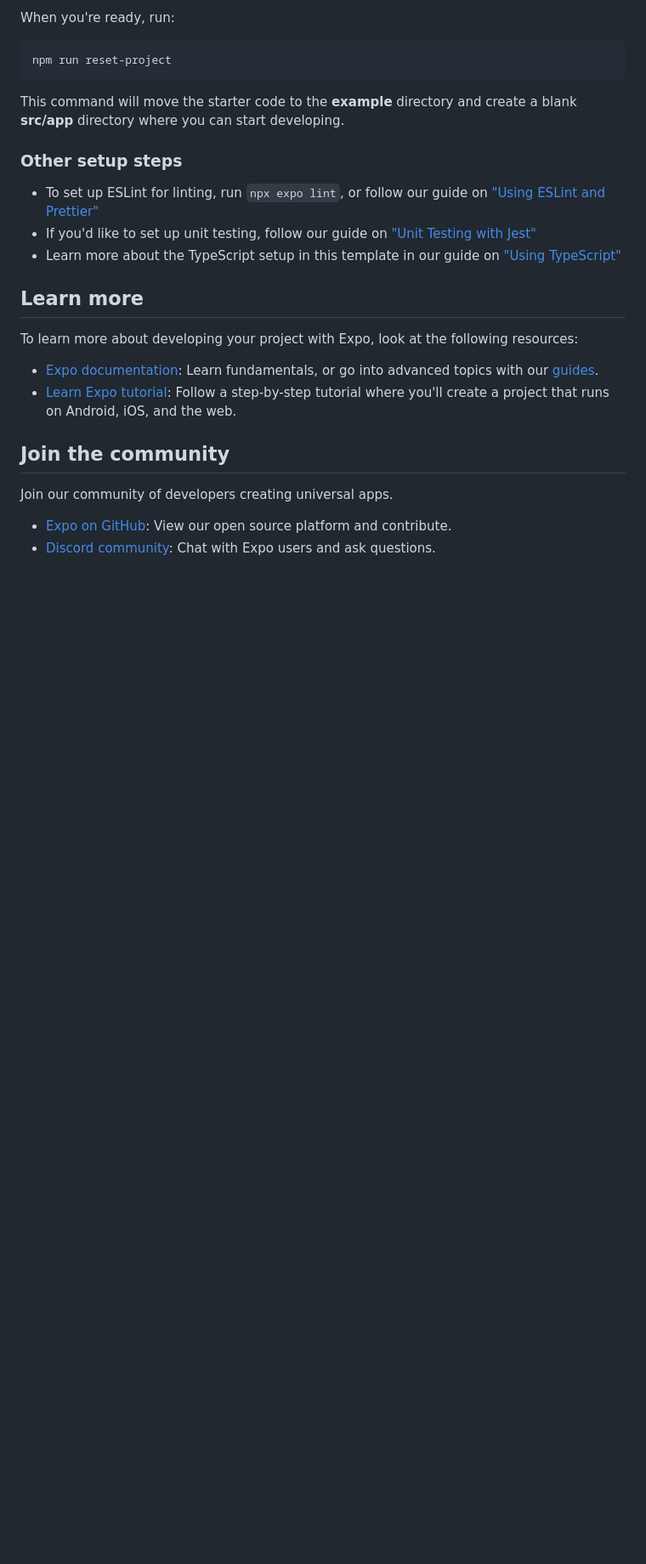
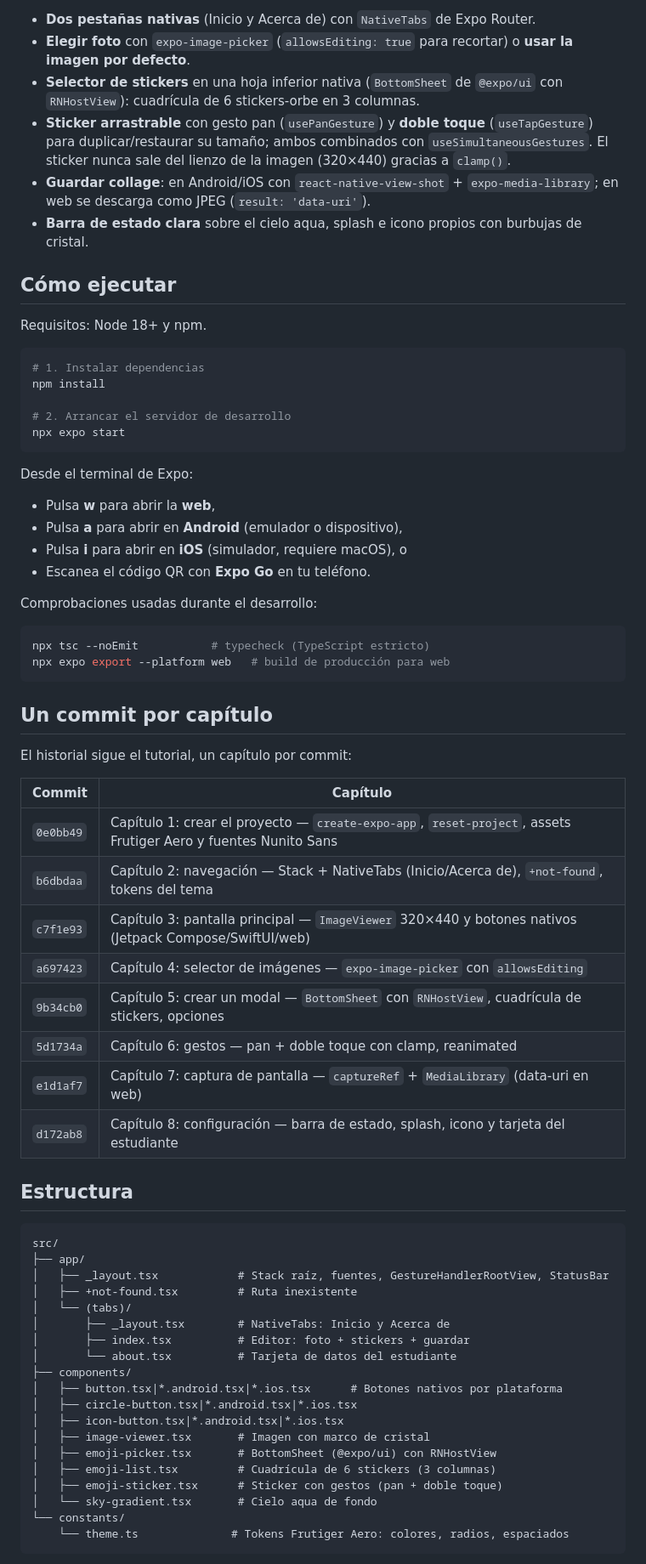
Before and after one commit to daniel05-dev/StickerSmash, a Markdown page: README.md, the part around one of its changes. Shown at 85% size. Rendered like a GitHub page; blank space fills up the shorter version.

````diff
--- a/README.md
+++ b/README.md
@@ -29,28 +27,73 @@ You can start developing by editing the files inside the **src/app** directory.
 
-When you're ready, run:
+- **Dos pestañas nativas** (Inicio y Acerca de) con `NativeTabs` de Expo Router.
+- **Elegir foto** con `expo-image-picker` (`allowsEditing: true` para recortar) o **usar la imagen por defecto**.
+- **Selector de stickers** en una hoja inferior nativa (`BottomSheet` de `@expo/ui` con `RNHostView`): cuadrícula de 6 stickers-orbe en 3 columnas.
+- **Sticker arrastrable** con gesto pan (`usePanGesture`) y **doble toque** (`useTapGesture`) para duplicar/restaurar su tamaño; ambos combinados con `useSimultaneousGestures`. El sticker nunca sale del lienzo de la imagen (320×440) gracias a `clamp()`.
+- **Guardar collage**: en Android/iOS con `react-native-view-shot` + `expo-media-library`; en web se descarga como JPEG (`result: 'data-uri'`).
+- **Barra de estado clara** sobre el cielo aqua, splash e icono propios con burbujas de cristal.
+
+## Cómo ejecutar
+
+Requisitos: Node 18+ y npm.
 
 ```bash
-npm run reset-project
+# 1. Instalar dependencias
+npm install
+
+# 2. Arrancar el servidor de desarrollo
+npx expo start
 ```
 
-This command will move the starter code to the **example** directory and create a blank **src/app** directory where you can start developing.
+Desde el terminal de Expo:
 
-### Other setup steps
+- Pulsa **w** para abrir la **web**,
+- Pulsa **a** para abrir en **Android** (emulador o dispositivo),
+- Pulsa **i** para abrir en **iOS** (simulador, requiere macOS), o
+- Escanea el código QR con **Expo Go** en tu teléfono.
 
-- To set up ESLint for linting, run `npx expo lint`, or follow our guide on ["Using ESLint and Prettier"](https://docs.expo.dev/guides/using-eslint/)
-- If you'd like to set up unit testing, follow our guide on ["Unit Testing with Jest"](https://docs.expo.dev/develop/unit-testing/)
-- Learn more about the TypeScript setup in this template in our guide on ["Using TypeScript"](https://docs.expo.dev/guides/typescript/)
+Comprobaciones usadas durante el desarrollo:
 
-## Learn more
+```bash
+npx tsc --noEmit           # typecheck (TypeScript estricto)
+npx expo export --platform web   # build de producción para web
+```
 
-To learn more about developing your project with Expo, look at the following resources:
+## Un commit por capítulo
 
-- [Expo documentation](https://docs.expo.dev/): Learn fundamentals, or go into advanced topics with our [guides](https://docs.expo.dev/guides).
-- [Learn Expo tutorial](https://docs.expo.dev/tutorial/introduction/): Follow a step-by-step tutorial where you'll create a project that runs on Android, iOS, and the web.
+El historial sigue el tutorial, un capítulo por commit:
 
-## Join the community
+| Commit | Capítulo |
+|---|---|
+| `0e0bb49` | Capítulo 1: crear el proyecto — `create-expo-app`, `reset-project`, assets Frutiger Aero y fuentes Nunito Sans |
+| `b6dbdaa` | Capítulo 2: navegación — Stack + NativeTabs (Inicio/Acerca de), `+not-found`, tokens del tema |
+| `c7f1e93` | Capítulo 3: pantalla principal — `ImageViewer` 320×440 y botones nativos (Jetpack Compose/SwiftUI/web) |
+| `a697423` | Capítulo 4: selector de imágenes — `expo-image-picker` con `allowsEditing` |
+| `9b34cb0` | Capítulo 5: crear un modal — `BottomSheet` con `RNHostView`, cuadrícula de stickers, opciones |
+| `5d1734a` | Capítulo 6: gestos — pan + doble toque con clamp, reanimated |
+| `e1d1af7` | Capítulo 7: captura de pantalla — `captureRef` + `MediaLibrary` (data-uri en web) |
+| `d172ab8` | Capítulo 8: configuración — barra de estado, splash, icono y tarjeta del estudiante |
 
-Join our community of developers creating universal apps.
+## Estructura
 
-- [Expo on GitHub](https://github.com/expo/expo): View our open source platform and contribute.
-- [Discord community](https://chat.expo.dev): Chat with Expo users and ask questions.
+```
+src/
+├── app/
+│   ├── _layout.tsx            # Stack raíz, fuentes, GestureHandlerRootView, StatusBar
+│   ├── +not-found.tsx         # Ruta inexistente
+│   └── (tabs)/
+│       ├── _layout.tsx        # NativeTabs: Inicio y Acerca de
+│       ├── index.tsx          # Editor: foto + stickers + guardar
+│       └── about.tsx          # Tarjeta de datos del estudiante
+├── components/
+│   ├── button.tsx|*.android.tsx|*.ios.tsx      # Botones nativos por plataforma
+│   ├── circle-button.tsx|*.android.tsx|*.ios.tsx
+│   ├── icon-button.tsx|*.android.tsx|*.ios.tsx
+│   ├── image-viewer.tsx       # Imagen con marco de cristal
+│   ├── emoji-picker.tsx       # BottomSheet (@expo/ui) con RNHostView
+│   ├── emoji-list.tsx         # Cuadrícula de 6 stickers (3 columnas)
+│   ├── emoji-sticker.tsx      # Sticker con gestos (pan + doble toque)
+│   └── sky-gradient.tsx       # Cielo aqua de fondo
+└── constants/
+    └── theme.ts              # Tokens Frutiger Aero: colores, radios, espaciados
+```
+
````
Also changed, not shown: other parts of README.md (+37 -18 lines), docs/screenshots/acerca-de.png (added), docs/screenshots/inicio.png (added), 4 other files.
